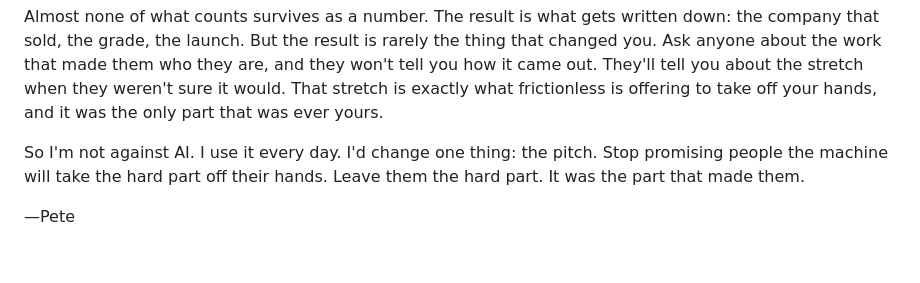
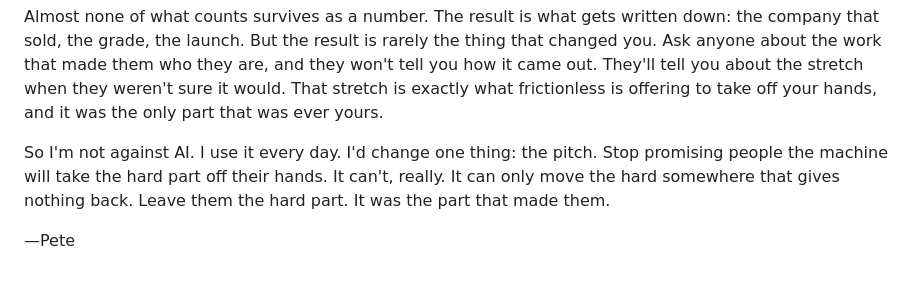
Before and after one commit to pghio/PeteWebsite, a Markdown page: drafts/essay-in-what-furnace.md, the part around the change. Rendered like a GitHub page.

Commit message:
content(essay): wire in "can only move the hard, not remove it" line (subtle)
Adds the choose-your-hard / friction-is-the-destination idea to the close
without the meme phrasing, echoing the earlier "effort doesn't disappear,
it moves" so it reads as a callback.

```diff
--- a/drafts/essay-in-what-furnace.md
+++ b/drafts/essay-in-what-furnace.md
@@ -36,6 +36,6 @@ Draw it and you don't get a line that rises as effort falls. You get a hump. Too
 
 Almost none of what counts survives as a number. The result is what gets written down: the company that sold, the grade, the launch. But the result is rarely the thing that changed you. Ask anyone about the work that made them who they are, and they won't tell you how it came out. They'll tell you about the stretch when they weren't sure it would. That stretch is exactly what frictionless is offering to take off your hands, and it was the only part that was ever yours.
 
-So I'm not against AI. I use it every day. I'd change one thing: the pitch. Stop promising people the machine will take the hard part off their hands. Leave them the hard part. It was the part that made them.
+So I'm not against AI. I use it every day. I'd change one thing: the pitch. Stop promising people the machine will take the hard part off their hands. It can't, really. It can only move the hard somewhere that gives nothing back. Leave them the hard part. It was the part that made them.
 
 —Pete
```
Also changed, not shown: 1 other file.
